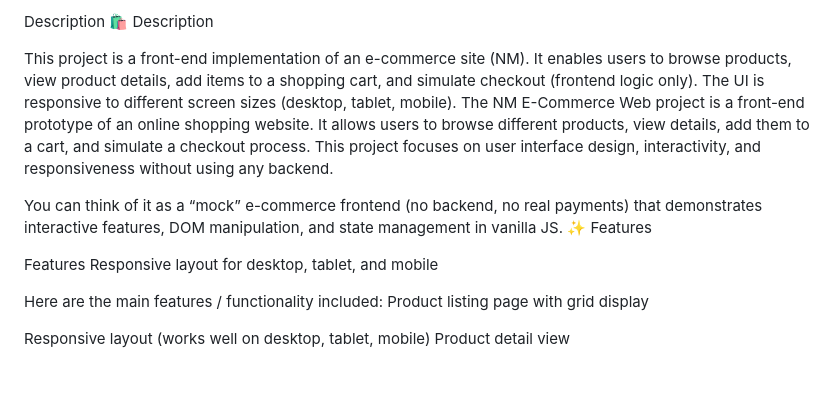
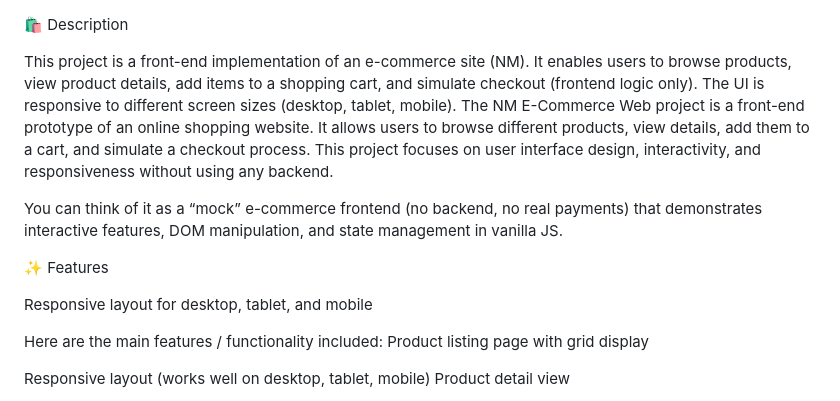
Before and after one commit to sahayarinisha-sudo/e-commerce-website, a Markdown page: README.md, the part around one of its changes. GitHub-like rendering; blank space fills up the shorter version.

```diff
--- a/README.md
+++ b/README.md
@@ -1,4 +1,4 @@
-Description
+
 🛍️ Description
 
 This project is a front-end implementation of an e-commerce site (NM). It enables users to browse products, view product details, add items to a shopping cart, and simulate checkout (frontend logic only). The UI is responsive to different screen sizes (desktop, tablet, mobile).
@@ -7,9 +7,9 @@ It allows users to browse different products, view details, add them to a cart,
 This project focuses on user interface design, interactivity, and responsiveness without using any backend.
 
 You can think of it as a “mock” e-commerce frontend (no backend, no real payments) that demonstrates interactive features, DOM manipulation, and state management in vanilla JS.
+
 ✨ Features
 
-Features
 Responsive layout for desktop, tablet, and mobile
 
 Here are the main features / functionality included:
```
Also changed, not shown: other parts of README.md (+5 -0 lines).
